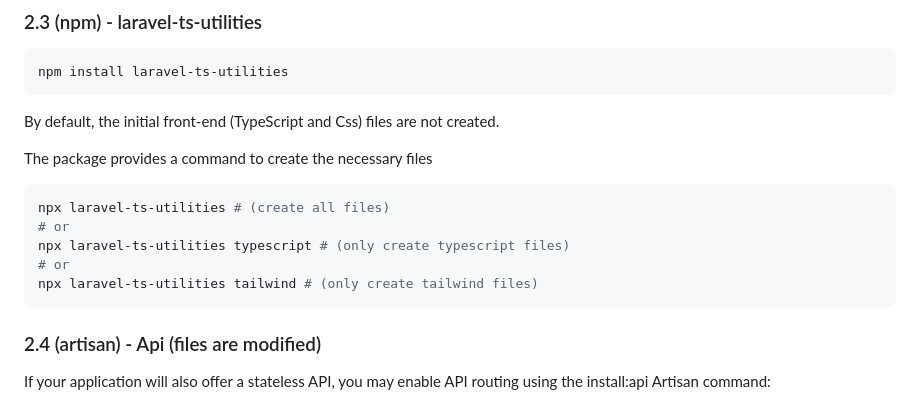
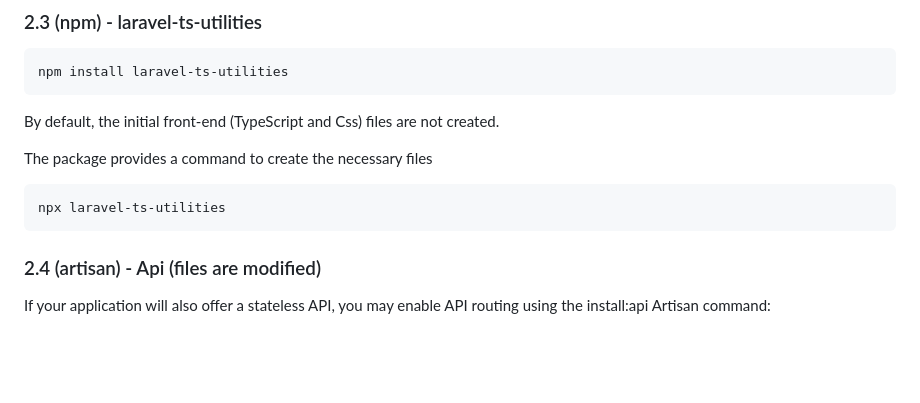
Before and after one commit to kalel1500/laravel-starter-template, a Markdown page: README.md, the part around the change. Rendered like a GitHub page; blank space fills up the shorter version.

Commit message:
README.md: comandos "npx laravel-ts-utilities..." con parámetros eliminados, ya que ahora no existen

````diff
--- a/README.md
+++ b/README.md
@@ -59,11 +59,7 @@ By default, the initial front-end (TypeScript and Css) files are not created.
 The package provides a command to create the necessary files
 
 ```bash
-npx laravel-ts-utilities # (create all files)
-# or
-npx laravel-ts-utilities typescript # (only create typescript files)
-# or
-npx laravel-ts-utilities tailwind # (only create tailwind files)
+npx laravel-ts-utilities
 ```
 
 ### 2.4 (artisan) - Api (files are modified)
````
